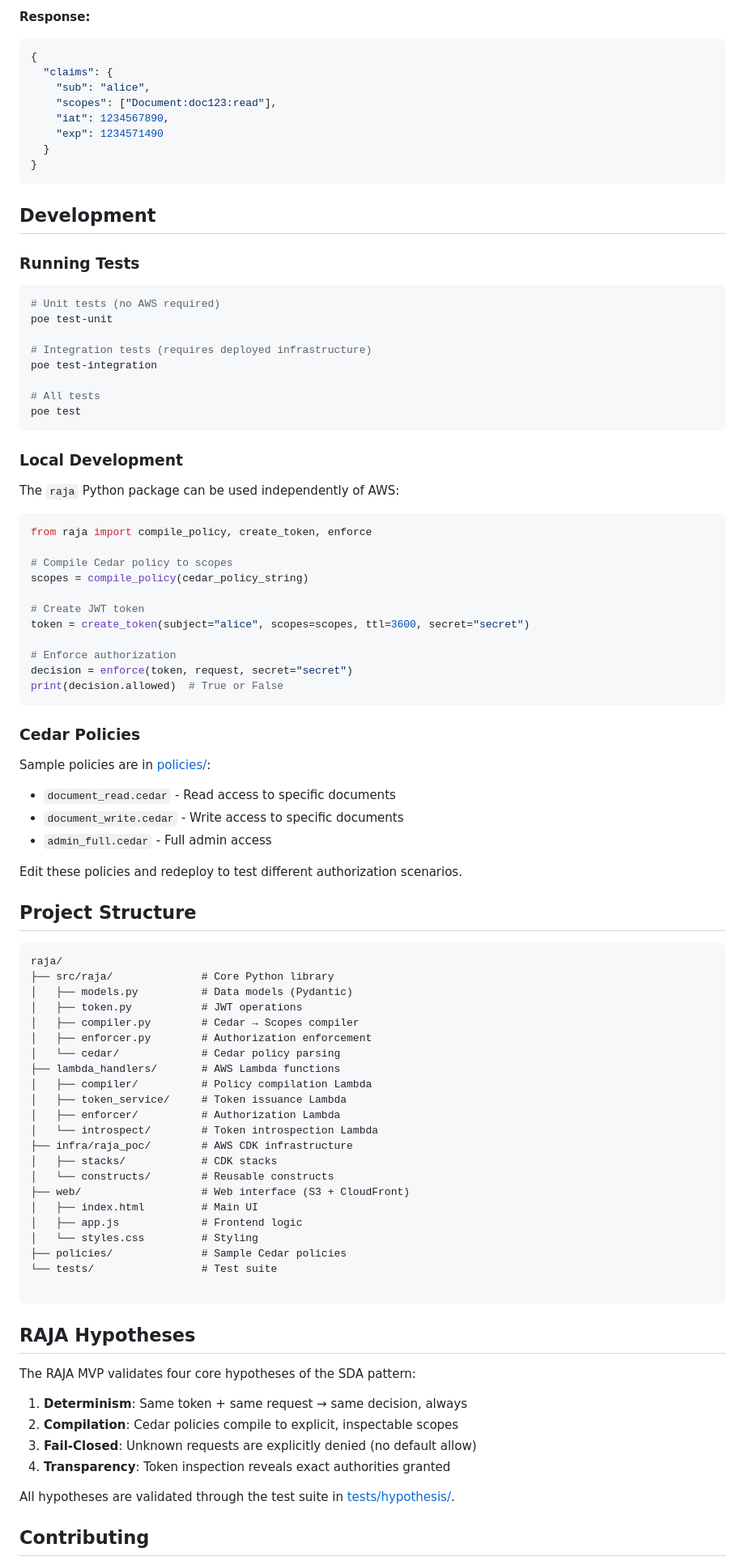
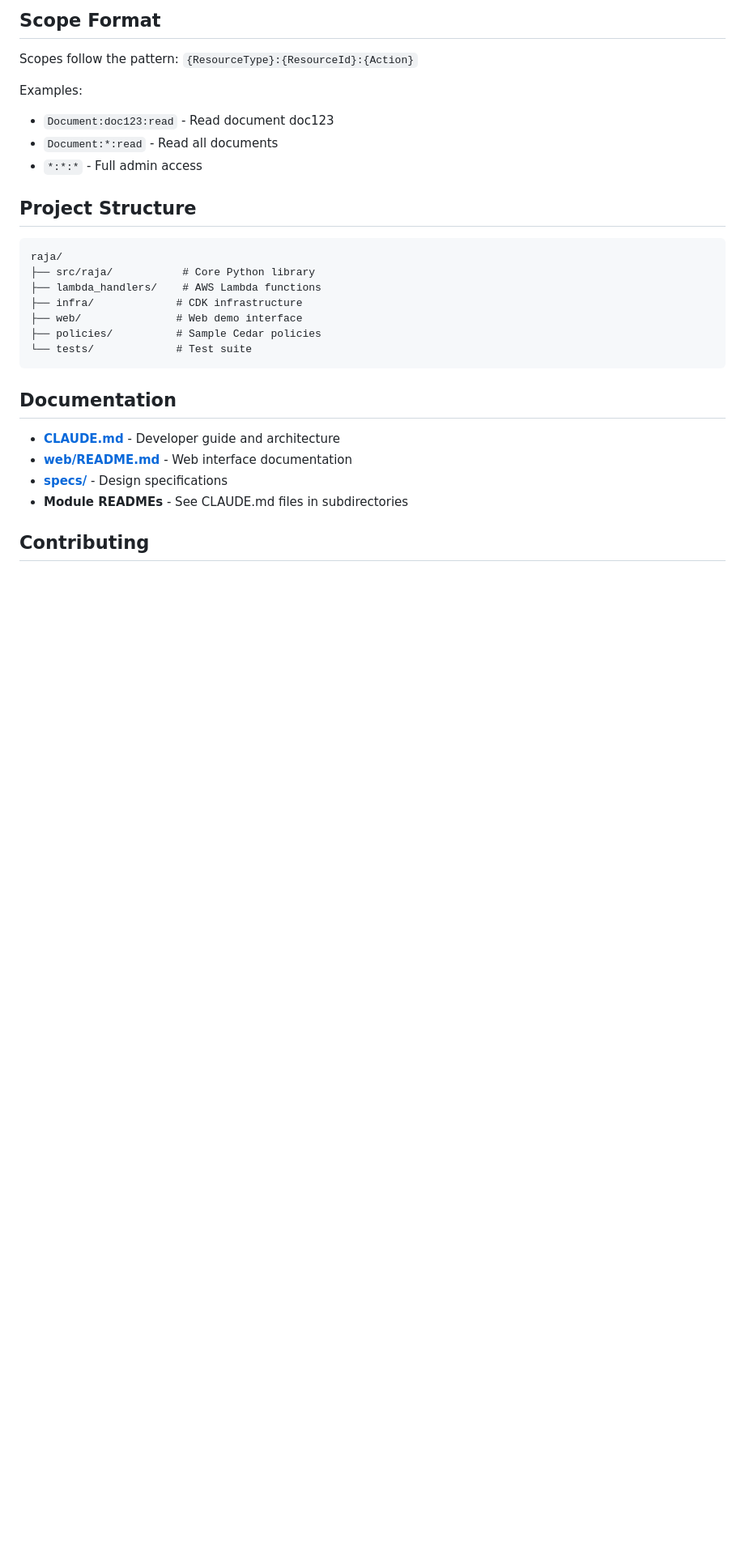
Before and after one commit to quiltdata/raja, a Markdown page: README.md, the part around one of its changes. Shown at 81% size. Rendered like a GitHub page; blank space fills up the shorter version.

````diff
--- a/README.md
+++ b/README.md
@@ -186,98 +115,33 @@ GET /introspect?token=eyJhbGciOiJIUzI1NiIsInR5cCI6IkpXVCJ9...
 ```
 
-**Response:**
+## Scope Format
 
-```json
-{
-  "claims": {
-    "sub": "alice",
-    "scopes": ["Document:doc123:read"],
-    "iat": 1234567890,
-    "exp": 1234571490
-  }
-}
-```
+Scopes follow the pattern: `{ResourceType}:{ResourceId}:{Action}`
 
-## Development
+Examples:
 
-### Running Tests
-
-```bash
-# Unit tests (no AWS required)
-poe test-unit
-
-# Integration tests (requires deployed infrastructure)
-poe test-integration
-
-# All tests
-poe test
-```
-
-### Local Development
-
-The `raja` Python package can be used independently of AWS:
-
-```python
-from raja import compile_policy, create_token, enforce
-
-# Compile Cedar policy to scopes
-scopes = compile_policy(cedar_policy_string)
-
-# Create JWT token
-token = create_token(subject="alice", scopes=scopes, ttl=3600, secret="secret")
-
-# Enforce authorization
-decision = enforce(token, request, secret="secret")
-print(decision.allowed)  # True or False
-```
-
-### Cedar Policies
-
-Sample policies are in [policies/](policies/):
-
-- `document_read.cedar` - Read access to specific documents
-- `document_write.cedar` - Write access to specific documents
-- `admin_full.cedar` - Full admin access
-
-Edit these policies and redeploy to test different authorization scenarios.
+- `Document:doc123:read` - Read document doc123
+- `Document:*:read` - Read all documents
+- `*:*:*` - Full admin access
 
 ## Project Structure
 
 ```text
 raja/
-├── src/raja/              # Core Python library
-│   ├── models.py          # Data models (Pydantic)
-│   ├── token.py           # JWT operations
-│   ├── compiler.py        # Cedar → Scopes compiler
-│   ├── enforcer.py        # Authorization enforcement
-│   └── cedar/             # Cedar policy parsing
-├── lambda_handlers/       # AWS Lambda functions
-│   ├── compiler/          # Policy compilation Lambda
-│   ├── token_service/     # Token issuance Lambda
-│   ├── enforcer/          # Authorization Lambda
-│   └── introspect/        # Token introspection Lambda
-├── infra/raja_poc/        # AWS CDK infrastructure
-│   ├── stacks/            # CDK stacks
-│   └── constructs/        # Reusable constructs
-├── web/                   # Web interface (S3 + CloudFront)
-│   ├── index.html         # Main UI
-│   ├── app.js             # Frontend logic
-│   └── styles.css         # Styling
-├── policies/              # Sample Cedar policies
-└── tests/                 # Test suite
-
+├── src/raja/           # Core Python library
+├── lambda_handlers/    # AWS Lambda functions
+├── infra/             # CDK infrastructure
+├── web/               # Web demo interface
+├── policies/          # Sample Cedar policies
+└── tests/             # Test suite
 ```
 
-## RAJA Hypotheses
+## Documentation
 
-The RAJA MVP validates four core hypotheses of the SDA pattern:
-
-1. **Determinism**: Same token + same request → same decision, always
-2. **Compilation**: Cedar policies compile to explicit, inspectable scopes
-3. **Fail-Closed**: Unknown requests are explicitly denied (no default allow)
-4. **Transparency**: Token inspection reveals exact authorities granted
-
-All hypotheses are validated through the test suite in [tests/hypothesis/](tests/hypothesis/).
+- **[CLAUDE.md](CLAUDE.md)** - Developer guide and architecture
+- **[web/README.md](web/README.md)** - Web interface documentation
+- **[specs/](specs/)** - Design specifications
+- **Module READMEs** - See CLAUDE.md files in subdirectories
 
 ## Contributing
 
````
Also changed, not shown: other parts of README.md (+64 -135 lines).
